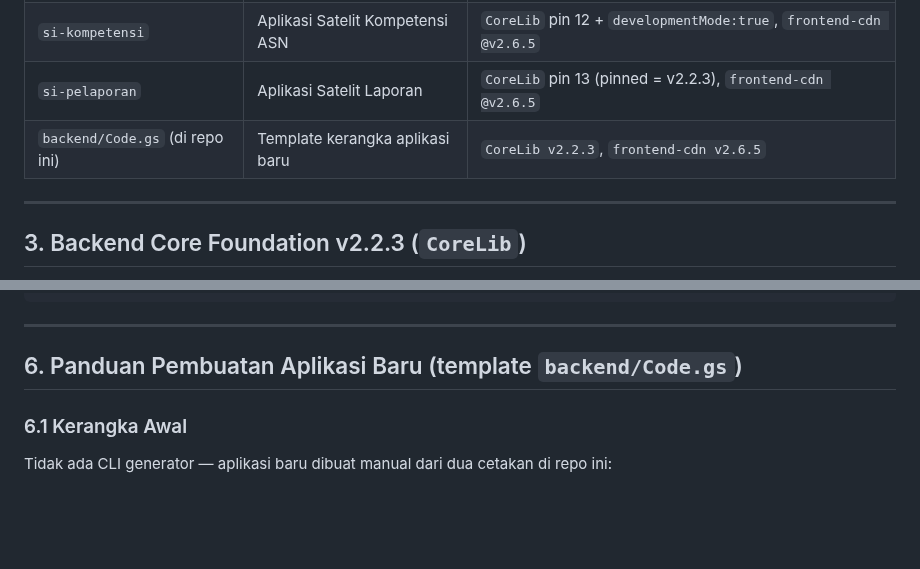
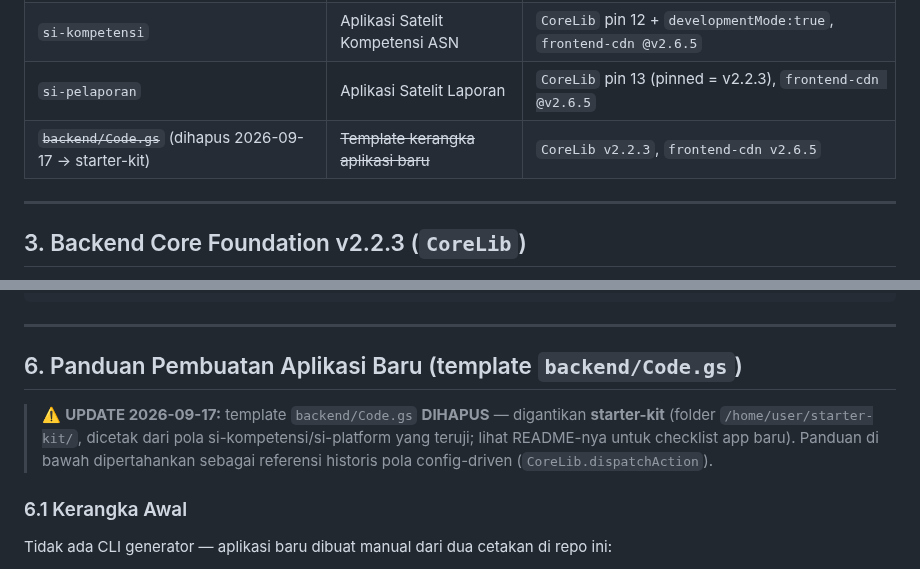
Before and after one commit to miftachurrochim82-sketch/frontend-cdn, a Markdown page: ECOSYSTEM_GUIDE.md, 2 parts joined by grey strips. GitHub-like rendering; blank space fills up the shorter version.

Commit message:
Remove backend/Code.gs template and update references
Updated the ecosystem guide to reflect the removal of the backend template and added a note regarding the new starter-kit.

```diff
--- a/ECOSYSTEM_GUIDE.md
+++ b/ECOSYSTEM_GUIDE.md
@@ -84,7 +84,7 @@ Ekosistem aplikasi web Pemerintah Kabupaten Trenggalek dirancang di atas infrast
 | `si-platform` | Portal Pusat SSO & SIMPEG | Vue 3, Tailwind CSS, Font Awesome 6.5.2, `app-common.css` |
 | `si-kompetensi` | Aplikasi Satelit Kompetensi ASN | `CoreLib` pin 12 + `developmentMode:true`, `frontend-cdn @v2.6.5` |
 | `si-pelaporan` | Aplikasi Satelit Laporan | `CoreLib` pin 13 (pinned = v2.2.3), `frontend-cdn @v2.6.5` |
-| `backend/Code.gs` (di repo ini) | Template kerangka aplikasi baru | `CoreLib v2.2.3`, `frontend-cdn v2.6.5` |
+| ~~`backend/Code.gs`~~ (dihapus 2026-09-17 → starter-kit) | ~~Template kerangka aplikasi baru~~ | `CoreLib v2.2.3`, `frontend-cdn v2.6.5` |
 
 ---
 
@@ -327,6 +327,8 @@ function handleHapusLaporan(payload, session) {
 
 ## 6. Panduan Pembuatan Aplikasi Baru (template `backend/Code.gs`)
 
+> ⚠️ **UPDATE 2026-09-17:** template `backend/Code.gs` **DIHAPUS** — digantikan **starter-kit** (folder `/home/user/starter-kit/`, dicetak dari pola si-kompetensi/si-platform yang teruji; lihat README-nya untuk checklist app baru). Panduan di bawah dipertahankan sebagai referensi historis pola config-driven (`CoreLib.dispatchAction`).
+
 ### 6.1 Kerangka Awal
 Tidak ada CLI generator — aplikasi baru dibuat manual dari dua cetakan di repo ini:
 
```
